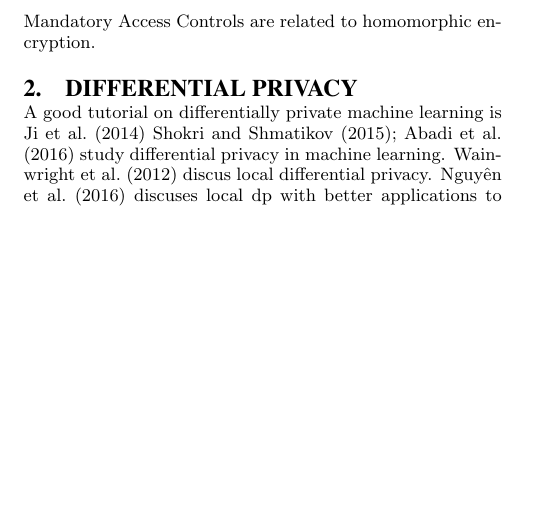
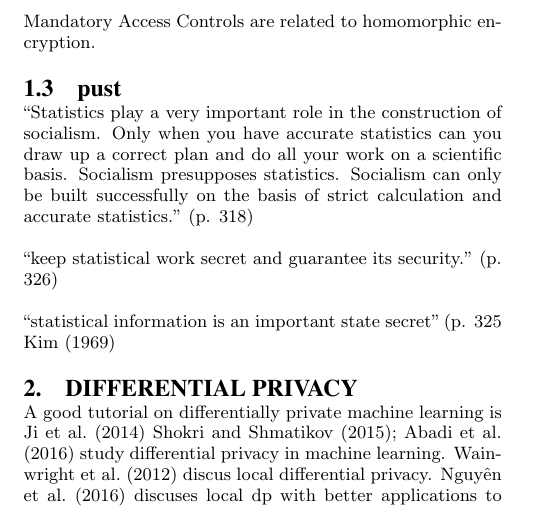
Before and after one commit to mikeizbicki/icopust2017, a LaTeX document (paper.tex): part of page 2 of 4, cut so that both start at the same text, the shorter picture padded with empty space. Compiled offline with pdfLaTeX.

Commit message:
lots of changes

```diff
--- a/paper.tex
+++ b/paper.tex
@@ -713,6 +713,15 @@
   journal={arXiv preprint arXiv:1703.09845},
   year={2017}
 }
+
+%%%%%%%%%%%%%%%%%%%%%%%%%%%%%%%%%%%%%%%%
+
+@article{kim1969statistical,
+  title={Some Problems in Improving Statistical Work under Socialism},
+  author={Kim, Il Sung},
+  year={1969}
+}
+
 \end{filecontents}
 \immediate\write18{bibtex paper}
 
@@ -859,6 +868,19 @@ In contrast, differential privacy does not add any overhead to the learning proc
 
 Mandatory Access Controls are related to homomorphic encryption.
 
+\subsection{pust}
+
+``Statistics play a very important role in the construction of socialism.
+Only when you have accurate statistics can you draw up a correct plan and do all your work on a scientific basis.
+Socialism presupposes statistics.
+Socialism can only be built successfully on the basis of strict calculation and accurate statistics.'' (p. 318)
+
+
+``keep statistical work secret and guarantee its security.'' (p. 326)
+
+``statistical information is an important state secret'' (p. 325
+\cite{kim1969statistical}
+
 %%%%%%%%%%%%%%%%%%%%%%%%%%%%%%%%%%%%%%%%
 
 \section{Differential Privacy}
```
